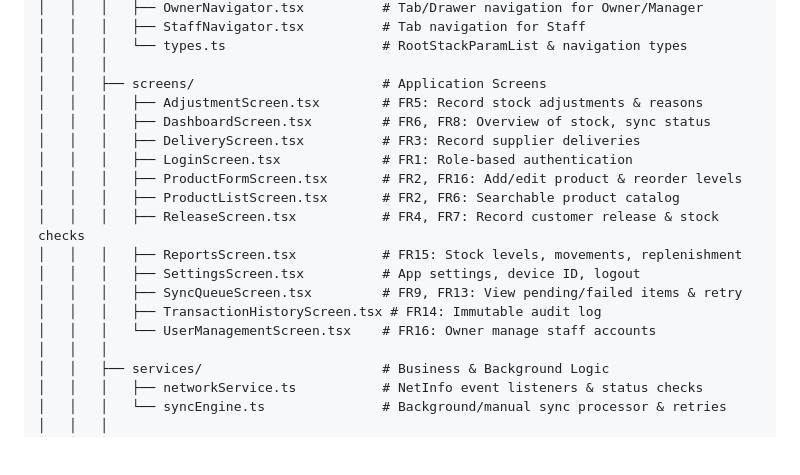
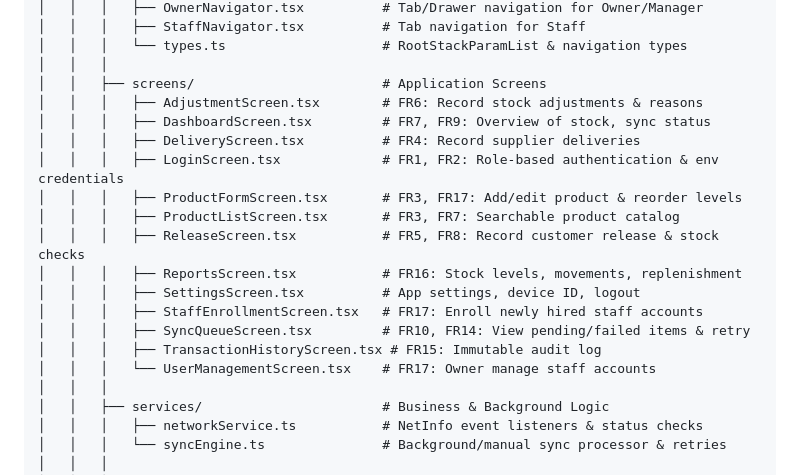
Before and after one commit to Debmmiv/softdrinks-inventory-system, a Markdown page: .agent/instuctions.md, the part around the change. Rendered like a GitHub page; blank space fills up the shorter version.

```diff
--- a/.agent/instuctions.md
+++ b/.agent/instuctions.md
@@ -90,18 +90,19 @@ softdrinks-inventory-system/
 │   │   │   └── types.ts                    # RootStackParamList & navigation types
 │   │   │
 │   │   ├── screens/                        # Application Screens
-│   │   │   ├── AdjustmentScreen.tsx        # FR5: Record stock adjustments & reasons
-│   │   │   ├── DashboardScreen.tsx         # FR6, FR8: Overview of stock, sync status
-│   │   │   ├── DeliveryScreen.tsx          # FR3: Record supplier deliveries
-│   │   │   ├── LoginScreen.tsx             # FR1: Role-based authentication
-│   │   │   ├── ProductFormScreen.tsx       # FR2, FR16: Add/edit product & reorder levels
-│   │   │   ├── ProductListScreen.tsx       # FR2, FR6: Searchable product catalog
-│   │   │   ├── ReleaseScreen.tsx           # FR4, FR7: Record customer release & stock checks
-│   │   │   ├── ReportsScreen.tsx           # FR15: Stock levels, movements, replenishment
+│   │   │   ├── AdjustmentScreen.tsx        # FR6: Record stock adjustments & reasons
+│   │   │   ├── DashboardScreen.tsx         # FR7, FR9: Overview of stock, sync status
+│   │   │   ├── DeliveryScreen.tsx          # FR4: Record supplier deliveries
+│   │   │   ├── LoginScreen.tsx             # FR1, FR2: Role-based authentication & env credentials
+│   │   │   ├── ProductFormScreen.tsx       # FR3, FR17: Add/edit product & reorder levels
+│   │   │   ├── ProductListScreen.tsx       # FR3, FR7: Searchable product catalog
+│   │   │   ├── ReleaseScreen.tsx           # FR5, FR8: Record customer release & stock checks
+│   │   │   ├── ReportsScreen.tsx           # FR16: Stock levels, movements, replenishment
 │   │   │   ├── SettingsScreen.tsx          # App settings, device ID, logout
-│   │   │   ├── SyncQueueScreen.tsx         # FR9, FR13: View pending/failed items & retry
-│   │   │   ├── TransactionHistoryScreen.tsx # FR14: Immutable audit log
-│   │   │   └── UserManagementScreen.tsx    # FR16: Owner manage staff accounts
+│   │   │   ├── StaffEnrollmentScreen.tsx   # FR17: Enroll newly hired staff accounts
+│   │   │   ├── SyncQueueScreen.tsx         # FR10, FR14: View pending/failed items & retry
+│   │   │   ├── TransactionHistoryScreen.tsx # FR15: Immutable audit log
+│   │   │   └── UserManagementScreen.tsx    # FR17: Owner manage staff accounts
 │   │   │
 │   │   ├── services/                       # Business & Background Logic
 │   │   │   ├── networkService.ts           # NetInfo event listeners & status checks
```
Also changed, not shown: README.md (+56 -28 lines).
